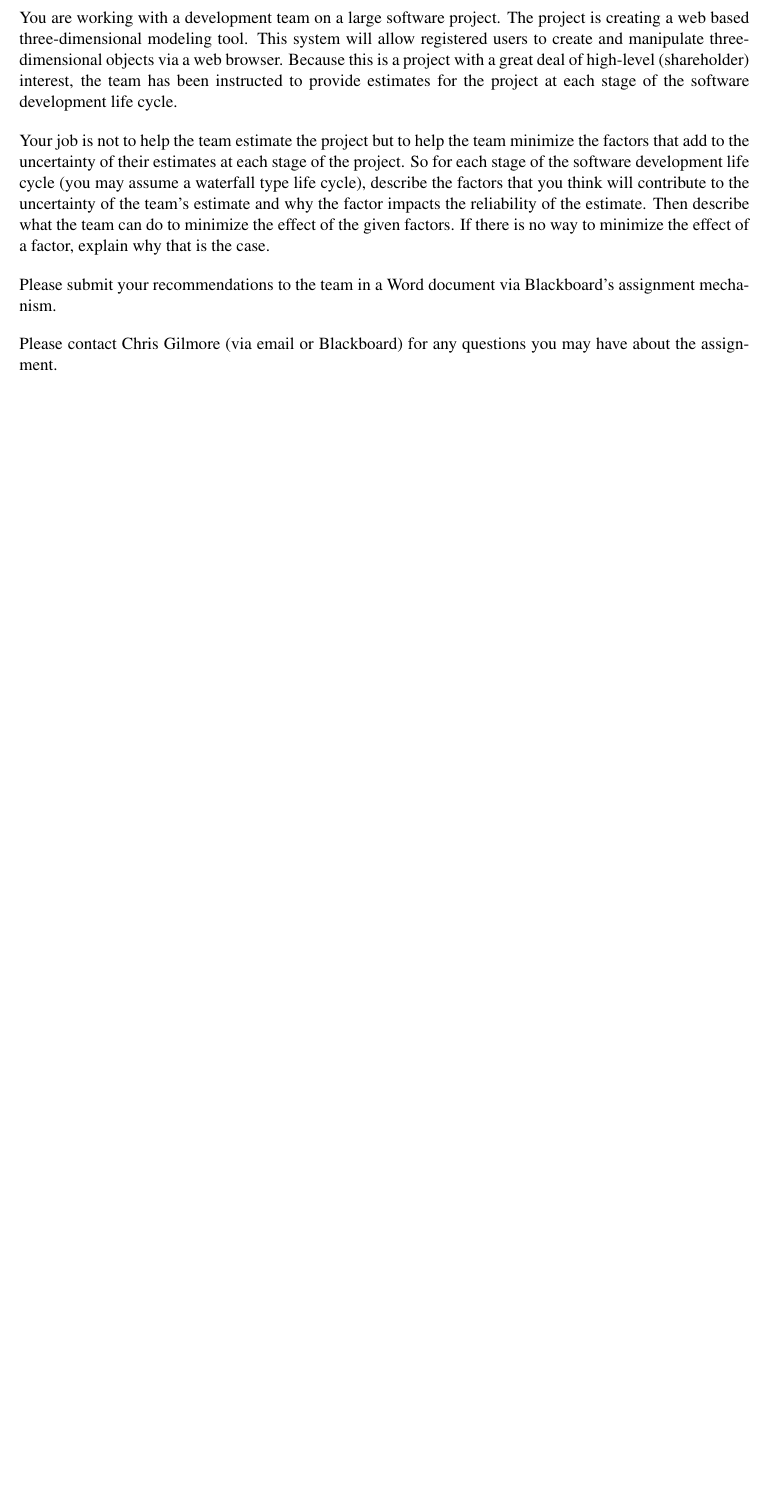
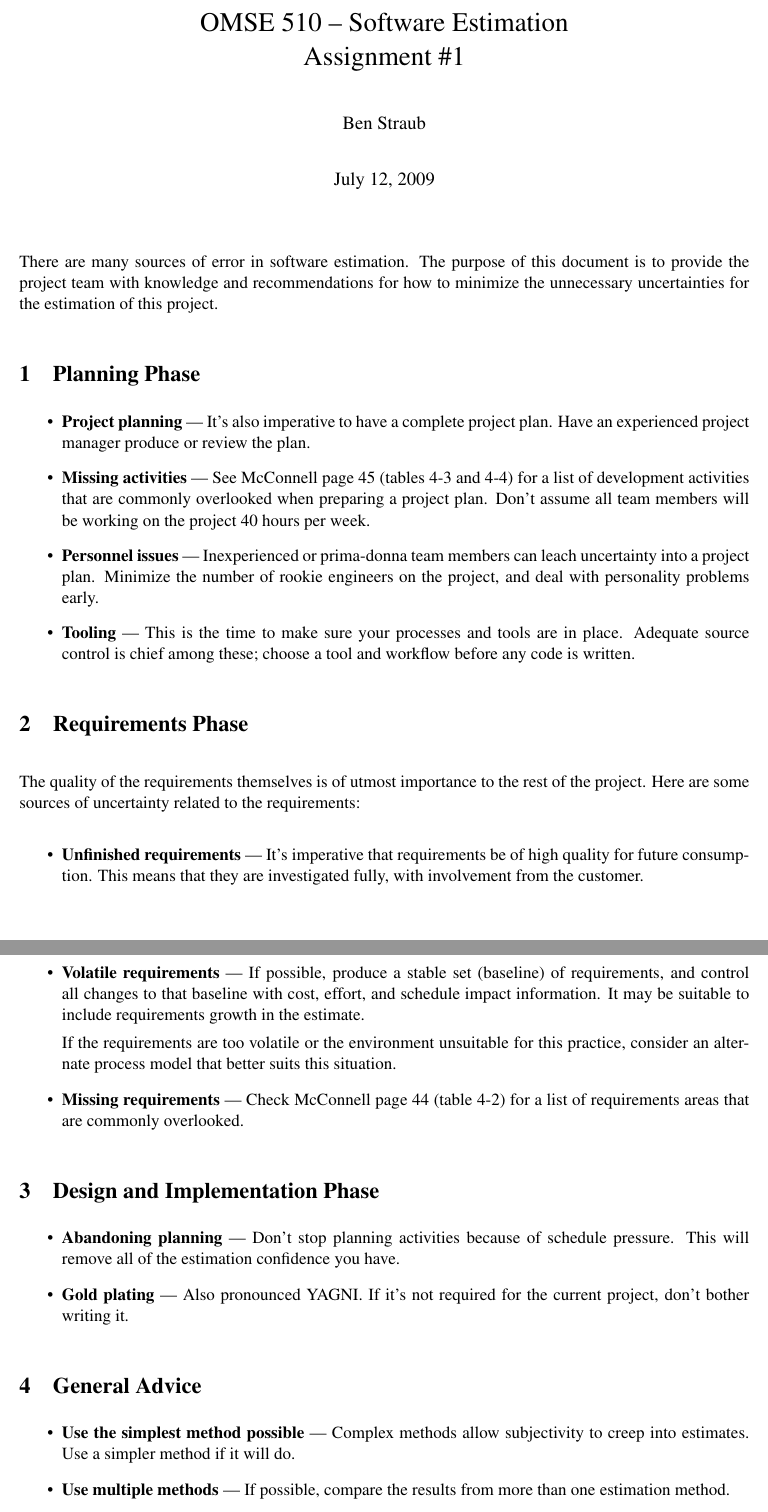
Before and after one commit to aayanqazi/OMSE, a LaTeX document (510-Estimation/ass1.tex): part of the page before the commit and two parts of pages 1 and 2 of 2 after it, the two joined at a grey line, cut at the place of the change, the shorter picture padded with empty space. Compiled offline with pdfLaTeX.

Commit message:
Draft content, ready for revision.

```diff
--- a/510-Estimation/ass1.tex
+++ b/510-Estimation/ass1.tex
@@ -13,5 +13,9 @@
 \setlength{\parindent}{0pt}
 \setlength{\parskip}{11pt plus 3pt minus 2pt}
 
+\newif\ifblockcomment
+\blockcommentfalse
+
+
 \begin{document}
 
@@ -33,5 +38,66 @@ mechanism.
 
 Please contact Chris Gilmore (via email or Blackboard) for any questions you may have about the
 assignment.
+\fi
+
+\title{OMSE 510 -- Software Estimation\\Assignment \#1}
+\author{Ben Straub}
+\date{July 12, 2009}
+\maketitle
 
 
+There are many sources of error in software estimation.  The purpose of this document is to provide
+the project team with knowledge and recommendations for how to minimize the unnecessary
+uncertainties for the estimation of this project.
+
+
+\section{Planning Phase}
+\begin{itemize}
+\item {\bf Project planning} --- It's also imperative to have a complete project plan.  Have an
+  experienced project manager produce or review the plan.
+\item {\bf Missing activities} --- See McConnell page 45 (tables 4-3 and 4-4) for a list of
+  development activities that are commonly overlooked when preparing a project plan.  Don't assume
+  all team members will be working on the project 40 hours per week.
+\item {\bf Personnel issues} --- Inexperienced or prima-donna team members can leach uncertainty into
+  a project plan.  Minimize the number of rookie engineers on the project, and deal with personality
+  problems early.
+\item {\bf Tooling} --- This is the time to make sure your processes and tools are in place.
+  Adequate source control is chief among these; choose a tool and workflow before any code is
+  written.
+\end{itemize}
+
+
+\section{Requirements Phase}
+The quality of the requirements themselves is of utmost importance to the rest of the project.  Here
+are some sources of uncertainty related to the requirements:
+\begin{itemize}
+\item {\bf Unfinished requirements} --- It's imperative that requirements be of high quality for
+  future consumption.  This means that they are investigated fully, with involvement from the
+  customer.
+\item {\bf Volatile requirements} --- If possible, produce a stable set (baseline) of requirements,
+  and control all changes to that baseline with cost, effort, and schedule impact information.  It
+  may be suitable to include requirements growth in the estimate.
+
+  If the requirements are too volatile or the environment unsuitable for this practice, consider an
+  alternate process model that better suits this situation.
+\item {\bf Missing requirements} --- Check McConnell page 44 (table 4-2) for a list of requirements
+  areas that are commonly overlooked.
+  \end{itemize}
+
+
+\section{Design and Implementation Phase}
+
+\begin{itemize}
+\item {\bf Abandoning planning} --- Don't stop planning activities because of schedule pressure.
+  This will remove all of the estimation confidence you have.
+\item {\bf Gold plating} --- Also pronounced YAGNI.  If it's not required for the current project,
+  don't bother writing it.
+\end{itemize}
+
+\section{General Advice}
+\begin{itemize}
+\item {\bf Use the simplest method possible} --- Complex methods allow subjectivity to creep into
+  estimates.  Use a simpler method if it will do.
+\item {\bf Use multiple methods} --- If possible, compare the results from more than one estimation
+  method.
+\item {\bf Never give off-the-cuff estimates} --- A 15-minute estimate is much more accurate than a
```
Also changed, not shown: 510-Estimation/ass1.tex (10 more changed lines).
